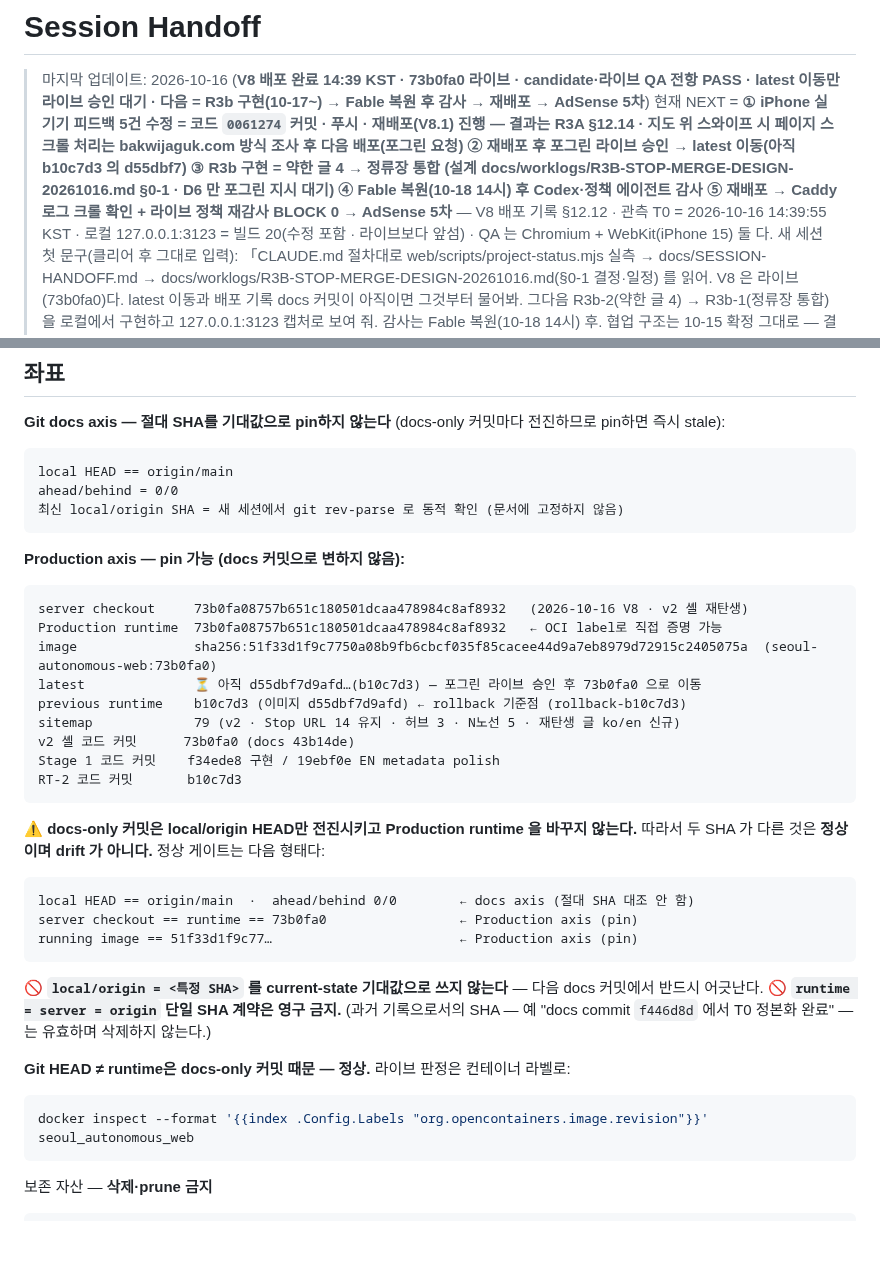
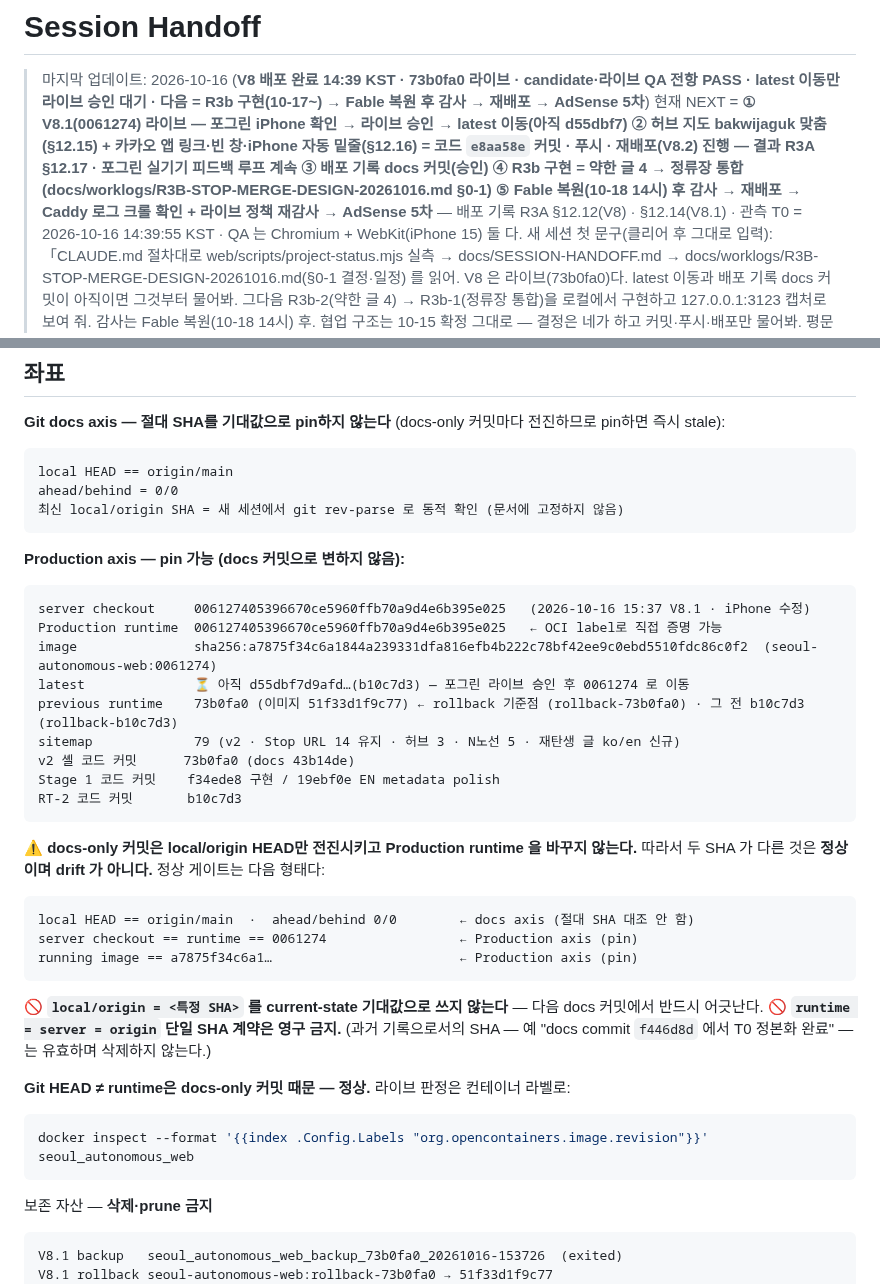
Before and after one commit to defazr/Seoul-Autonomous, a Markdown page: docs/SESSION-HANDOFF.md, 2 parts joined by grey strips. Drawn GitHub-style; blank space fills up the shorter version.

````diff
--- a/docs/SESSION-HANDOFF.md
+++ b/docs/SESSION-HANDOFF.md
@@ -1,7 +1,7 @@
 # Session Handoff
 
 > 마지막 업데이트: 2026-10-16 (**V8 배포 완료 14:39 KST · 73b0fa0 라이브 · candidate·라이브 QA 전항 PASS · latest 이동만 라이브 승인 대기 · 다음 = R3b 구현(10-17~) → Fable 복원 후 감사 → 재배포 → AdSense 5차**)
-> 현재 NEXT = **① iPhone 실기기 피드백 5건 수정 = 코드 `0061274` 커밋 · 푸시 · 재배포(V8.1) 진행 — 결과는 R3A §12.14 · 지도 위 스와이프 시 페이지 스크롤 처리는 bakwijaguk.com 방식 조사 후 다음 배포(포그린 요청) ② 재배포 후 포그린 라이브 승인 → latest 이동(아직 b10c7d3 의 d55dbf7) ③ R3b 구현 = 약한 글 4 → 정류장 통합 (설계 docs/worklogs/R3B-STOP-MERGE-DESIGN-20261016.md §0-1 · D6 만 포그린 지시 대기) ④ Fable 복원(10-18 14시) 후 Codex·정책 에이전트 감사 ⑤ 재배포 → Caddy 로그 크롤 확인 + 라이브 정책 재감사 BLOCK 0 → AdSense 5차** — V8 배포 기록 §12.12 · 관측 T0 = 2026-10-16 14:39:55 KST · 로컬 127.0.0.1:3123 = 빌드 20(수정 포함 · 라이브보다 앞섬) · QA 는 Chromium + WebKit(iPhone 15) 둘 다.
+> 현재 NEXT = **① V8.1(0061274) 라이브 — 포그린 iPhone 확인 → 라이브 승인 → latest 이동(아직 d55dbf7) ② 허브 지도 bakwijaguk 맞춤(§12.15) + 카카오 앱 링크·빈 창·iPhone 자동 밑줄(§12.16) = 코드 `e8aa58e` 커밋 · 푸시 · 재배포(V8.2) 진행 — 결과 R3A §12.17 · 포그린 실기기 피드백 루프 계속 ③ 배포 기록 docs 커밋(승인) ④ R3b 구현 = 약한 글 4 → 정류장 통합 (docs/worklogs/R3B-STOP-MERGE-DESIGN-20261016.md §0-1) ⑤ Fable 복원(10-18 14시) 후 감사 → 재배포 → Caddy 로그 크롤 확인 + 라이브 정책 재감사 → AdSense 5차** — 배포 기록 R3A §12.12(V8) · §12.14(V8.1) · 관측 T0 = 2026-10-16 14:39:55 KST · QA 는 Chromium + WebKit(iPhone 15) 둘 다.
 > 새 세션 첫 문구(클리어 후 그대로 입력): 「CLAUDE.md 절차대로 web/scripts/project-status.mjs 실측 → docs/SESSION-HANDOFF.md → docs/worklogs/R3B-STOP-MERGE-DESIGN-20261016.md(§0-1 결정·일정) 를 읽어. V8 은 라이브(73b0fa0)다. latest 이동과 배포 기록 docs 커밋이 아직이면 그것부터 물어봐. 그다음 R3b-2(약한 글 4) → R3b-1(정류장 통합)을 로컬에서 구현하고 127.0.0.1:3123 캡처로 보여 줘. 감사는 Fable 복원(10-18 14시) 후. 협업 구조는 10-15 확정 그대로 — 결정은 네가 하고 커밋·푸시·배포만 물어봐. 평문 보고, 끝에 「CC 이견 및 아이디어」와 정본 문서 경로 1건.」
 > 커밋: v2 셸 코드 `73b0fa0` · docs `43b14de` (푸시 완료 10-16 · local == origin) · 이후 docs(배포 기록 §12.12 · R3b 설계 · R3b Codex 결과 · 이 파일)는 미커밋 → 승인 후 docs-only 1건.
 > (아래 "미커밋 작업 트리" 3줄은 `73b0fa0` 로 커밋된 내용의 역사 기록이다 — 현재 작업 트리 아님)
@@ -398,11 +398,11 @@ ahead/behind = 0/0
 **Production axis — pin 가능 (docs 커밋으로 변하지 않음):**
 
 ```
-server checkout     73b0fa08757b651c180501dcaa478984c8af8932   (2026-10-16 V8 · v2 셸 재탄생)
-Production runtime  73b0fa08757b651c180501dcaa478984c8af8932   ← OCI label로 직접 증명 가능
-image               sha256:51f33d1f9c7750a08b9fb6cbcf035f85cacee44d9a7eb8979d72915c2405075a  (seoul-autonomous-web:73b0fa0)
-latest              ⏳ 아직 d55dbf7d9afd…(b10c7d3) — 포그린 라이브 승인 후 73b0fa0 으로 이동
-previous runtime    b10c7d3 (이미지 d55dbf7d9afd) ← rollback 기준점 (rollback-b10c7d3)
+server checkout     006127405396670ce5960ffb70a9d4e6b395e025   (2026-10-16 15:37 V8.1 · iPhone 수정)
+Production runtime  006127405396670ce5960ffb70a9d4e6b395e025   ← OCI label로 직접 증명 가능
+image               sha256:a7875f34c6a1844a239331dfa816efb4b222c78bf42ee9c0ebd5510fdc86c0f2  (seoul-autonomous-web:0061274)
+latest              ⏳ 아직 d55dbf7d9afd…(b10c7d3) — 포그린 라이브 승인 후 0061274 로 이동
+previous runtime    73b0fa0 (이미지 51f33d1f9c77) ← rollback 기준점 (rollback-73b0fa0) · 그 전 b10c7d3 (rollback-b10c7d3)
 sitemap             79 (v2 · Stop URL 14 유지 · 허브 3 · N노선 5 · 재탄생 글 ko/en 신규)
 v2 셸 코드 커밋      73b0fa0 (docs 43b14de)
 Stage 1 코드 커밋    f34ede8 구현 / 19ebf0e EN metadata polish
@@ -414,8 +414,8 @@ RT-2 코드 커밋       b10c7d3
 
 ```
 local HEAD == origin/main  ·  ahead/behind 0/0        ← docs axis (절대 SHA 대조 안 함)
-server checkout == runtime == 73b0fa0                 ← Production axis (pin)
-running image == 51f33d1f9c77…                        ← Production axis (pin)
+server checkout == runtime == 0061274                 ← Production axis (pin)
+running image == a7875f34c6a1…                        ← Production axis (pin)
 ```
 
 🚫 **`local/origin = <특정 SHA>` 를 current-state 기대값으로 쓰지 않는다** — 다음 docs 커밋에서 반드시 어긋난다.
@@ -431,6 +431,8 @@ docker inspect --format '{{index .Config.Labels "org.opencontainers.image.revisi
 보존 자산 — **삭제·prune 금지**
 
 ```
+V8.1 backup   seoul_autonomous_web_backup_73b0fa0_20261016-153726  (exited)
+V8.1 rollback seoul-autonomous-web:rollback-73b0fa0 → 51f33d1f9c77
 V8 backup     seoul_autonomous_web_backup_b10c7d3_20261016-143955  (exited)
 V8 rollback   seoul-autonomous-web:rollback-b10c7d3 → d55dbf7d9afd
 RT2 backup    seoul_autonomous_web_backup_19ebf0e_20260901-190732  (exited)
````
Also changed, not shown: docs/worklogs/R3A-VERTICAL-SLICE-PLAN-20261015.md (+38 -0 lines).
